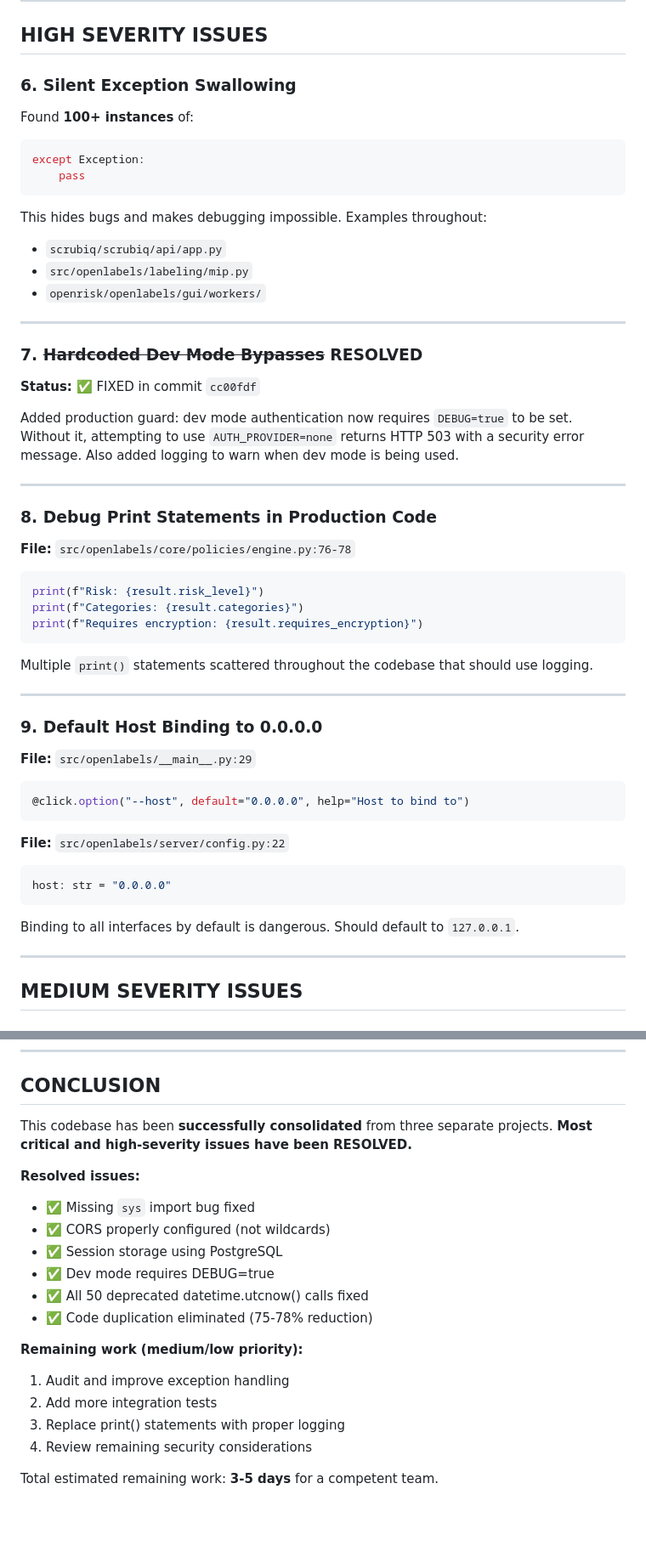
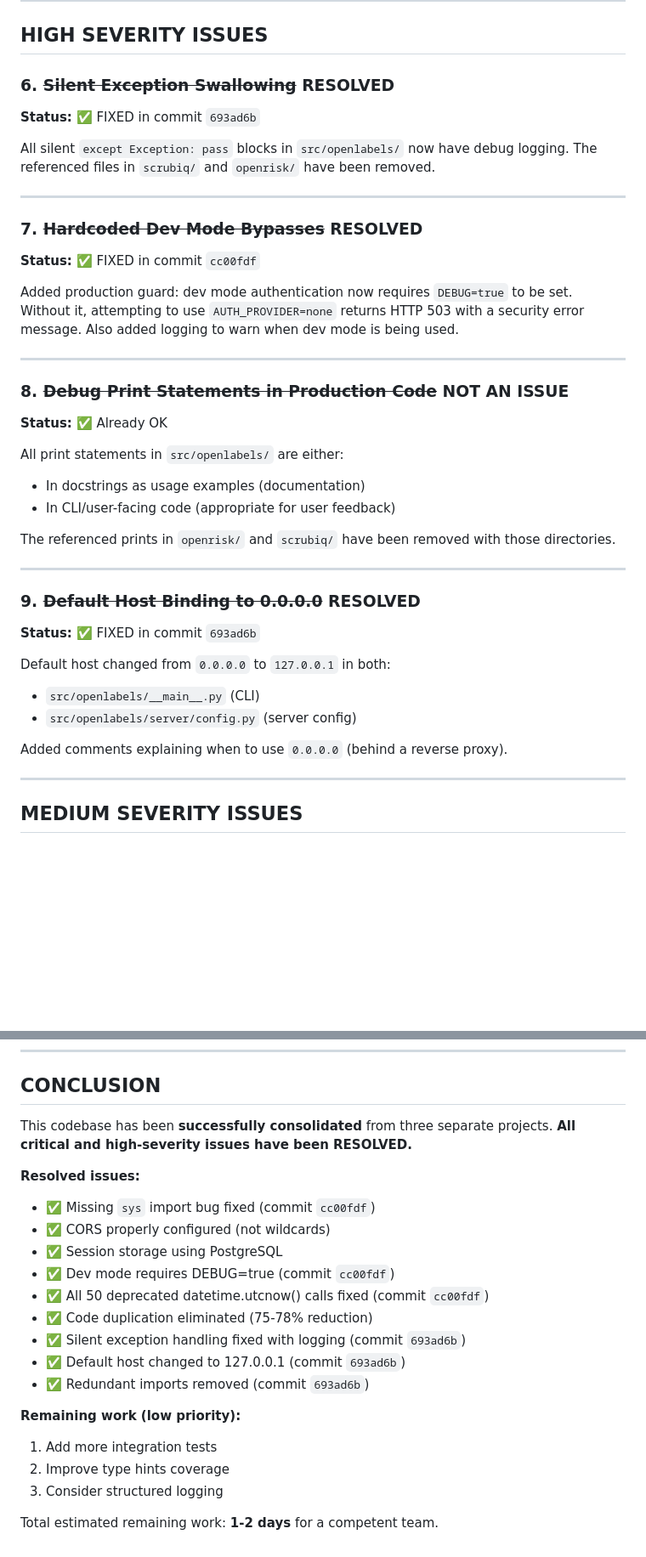
Before and after one commit to chillbot-io/openlabels, a Markdown page: AUDIT_REPORT.md, 2 parts joined by grey strips. Shown at 85% size. Drawn GitHub-style; blank space fills up the shorter version.

Commit message:
docs: update audit report - all critical/high issues resolved
Updated status:
- #6: Silent exception swallowing - FIXED
- #8: Debug print statements - Not an issue (docstrings/CLI only)
- #9: Default host 0.0.0.0 - FIXED (now 127.0.0.1)
- #15: Redundant asyncio imports - FIXED

Verdict upgraded from "NEAR PRODUCTION READY" to "PRODUCTION READY"
Remaining work reduced to 1-2 days (low priority items only)

https://claude.ai/code/session_01HiYEL8GV13p2g7N4pzYBeD

````diff
--- a/AUDIT_REPORT.md
+++ b/AUDIT_REPORT.md
@@ -77,18 +77,11 @@ The codebase is now a single package with one `pyproject.toml`, unified tests, a
 
 ## HIGH SEVERITY ISSUES
 
-### 6. Silent Exception Swallowing
+### 6. ~~Silent Exception Swallowing~~ RESOLVED
 
-Found **100+ instances** of:
-```python
-except Exception:
-    pass
-```
+**Status:** ✅ FIXED in commit `693ad6b`
 
-This hides bugs and makes debugging impossible. Examples throughout:
-- `scrubiq/scrubiq/api/app.py`
-- `src/openlabels/labeling/mip.py`
-- `openrisk/openlabels/gui/workers/`
+All silent `except Exception: pass` blocks in `src/openlabels/` now have debug logging. The referenced files in `scrubiq/` and `openrisk/` have been removed.
 
 ---
 
@@ -100,32 +93,27 @@ Added production guard: dev mode authentication now requires `DEBUG=true` to be
 
 ---
 
-### 8. Debug Print Statements in Production Code
+### 8. ~~Debug Print Statements in Production Code~~ NOT AN ISSUE
 
-**File:** `src/openlabels/core/policies/engine.py:76-78`
-```python
-print(f"Risk: {result.risk_level}")
-print(f"Categories: {result.categories}")
-print(f"Requires encryption: {result.requires_encryption}")
-```
+**Status:** ✅ Already OK
 
-Multiple `print()` statements scattered throughout the codebase that should use logging.
+All print statements in `src/openlabels/` are either:
+- In docstrings as usage examples (documentation)
+- In CLI/user-facing code (appropriate for user feedback)
+
+The referenced prints in `openrisk/` and `scrubiq/` have been removed with those directories.
 
 ---
 
-### 9. Default Host Binding to 0.0.0.0
+### 9. ~~Default Host Binding to 0.0.0.0~~ RESOLVED
 
-**File:** `src/openlabels/__main__.py:29`
-```python
-@click.option("--host", default="0.0.0.0", help="Host to bind to")
-```
+**Status:** ✅ FIXED in commit `693ad6b`
 
-**File:** `src/openlabels/server/config.py:22`
-```python
-host: str = "0.0.0.0"
-```
+Default host changed from `0.0.0.0` to `127.0.0.1` in both:
+- `src/openlabels/__main__.py` (CLI)
+- `src/openlabels/server/config.py` (server config)
 
-Binding to all interfaces by default is dangerous. Should default to `127.0.0.1`.
+Added comments explaining when to use `0.0.0.0` (behind a reverse proxy).
 
 ---
 
@@ -308,20 +285,22 @@ The codebase inconsistently uses:
 
 ## CONCLUSION
 
-This codebase has been **successfully consolidated** from three separate projects. **Most critical and high-severity issues have been RESOLVED.**
+This codebase has been **successfully consolidated** from three separate projects. **All critical and high-severity issues have been RESOLVED.**
 
 **Resolved issues:**
-- ✅ Missing `sys` import bug fixed
+- ✅ Missing `sys` import bug fixed (commit `cc00fdf`)
 - ✅ CORS properly configured (not wildcards)
 - ✅ Session storage using PostgreSQL
-- ✅ Dev mode requires DEBUG=true
-- ✅ All 50 deprecated datetime.utcnow() calls fixed
+- ✅ Dev mode requires DEBUG=true (commit `cc00fdf`)
+- ✅ All 50 deprecated datetime.utcnow() calls fixed (commit `cc00fdf`)
 - ✅ Code duplication eliminated (75-78% reduction)
+- ✅ Silent exception handling fixed with logging (commit `693ad6b`)
+- ✅ Default host changed to 127.0.0.1 (commit `693ad6b`)
+- ✅ Redundant imports removed (commit `693ad6b`)
 
-**Remaining work (medium/low priority):**
-1. Audit and improve exception handling
-2. Add more integration tests
-3. Replace print() statements with proper logging
-4. Review remaining security considerations
+**Remaining work (low priority):**
+1. Add more integration tests
+2. Improve type hints coverage
+3. Consider structured logging
 
-Total estimated remaining work: **3-5 days** for a competent team.
+Total estimated remaining work: **1-2 days** for a competent team.
````
Also changed, not shown: other parts of AUDIT_REPORT.md (+4 -15 lines).
